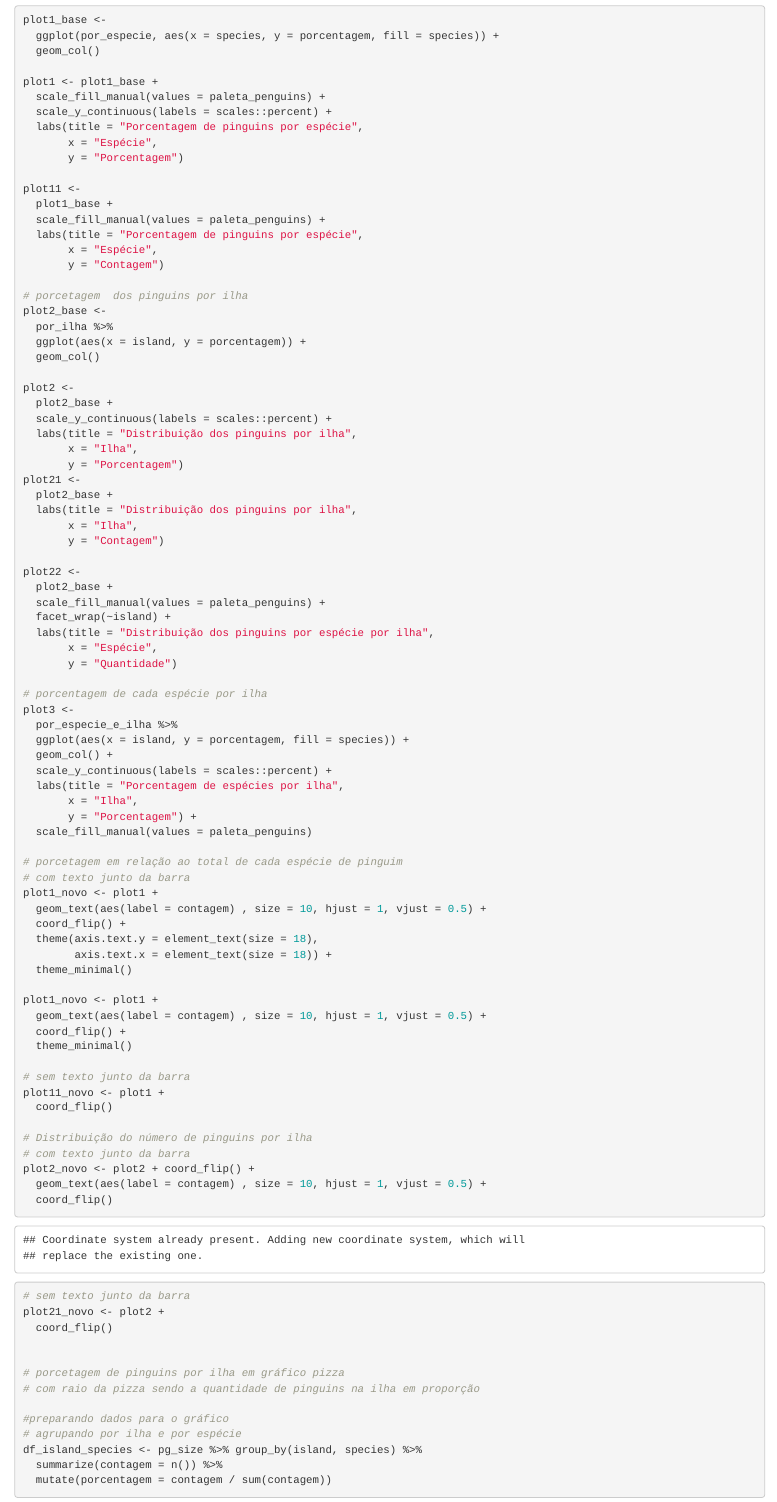
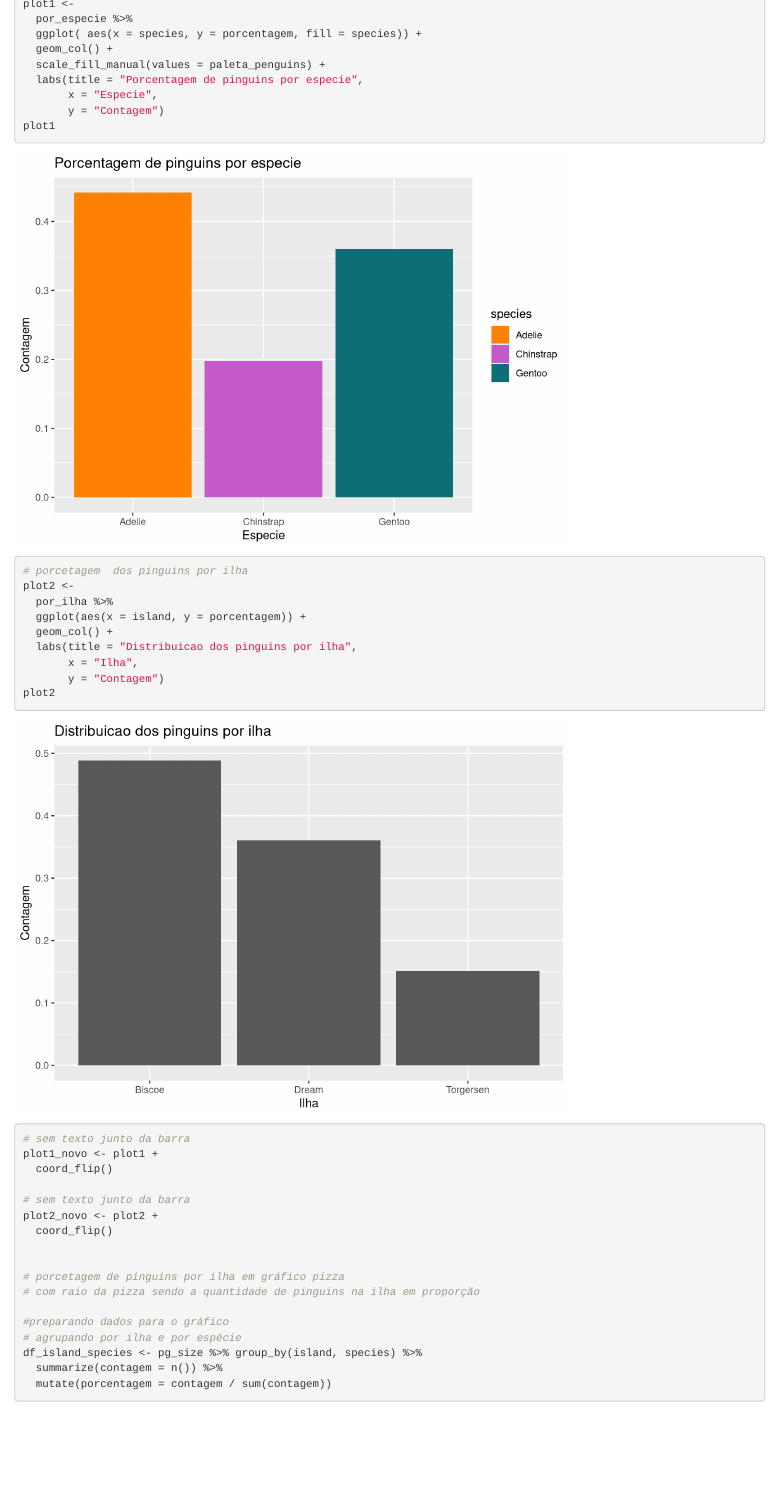
Before and after one commit to ddanieldma/A2_asla, an R Markdown document (A2_markdown.Rmd): the page in a window 1100 px wide, from 2280 px down before the commit and from 2180 px down after it. Rendered offline with R 4.5, knitr and Pandoc, with nearby package versions; code that draws random numbers runs with fixed seeds of ours.

Commit message:
melhoria na minha parte

```diff
--- a/A2_markdown.Rmd
+++ b/A2_markdown.Rmd
@@ -85,84 +86,30 @@ por_especie_e_ilha <- pg_size %>% group_by(island, species) %>%
 
-plot1_base <-
-  ggplot(por_especie, aes(x = species, y = porcentagem, fill = species)) +
-  geom_col()
-
-plot1 <- plot1_base +
+plot1 <-
+  por_especie %>%
+  ggplot( aes(x = species, y = porcentagem, fill = species)) +
+  geom_col() +
   scale_fill_manual(values = paleta_penguins) +
-  scale_y_continuous(labels = scales::percent) +
-  labs(title = "Porcentagem de pinguins por espécie",
-       x = "Espécie",
-       y = "Porcentagem")
-
-plot11 <-
-  plot1_base +
-  scale_fill_manual(values = paleta_penguins) +
-  labs(title = "Porcentagem de pinguins por espécie",
-       x = "Espécie",
+  labs(title = "Porcentagem de pinguins por especie",
+       x = "Especie",
        y = "Contagem")
+plot1
 
 # porcetagem  dos pinguins por ilha
-plot2_base <-
+plot2 <-
   por_ilha %>%
   ggplot(aes(x = island, y = porcentagem)) +
-  geom_col()
-
-plot2 <-
-  plot2_base +
-  scale_y_continuous(labels = scales::percent) +
-  labs(title = "Distribuição dos pinguins por ilha",
-       x = "Ilha",
-       y = "Porcentagem")
-plot21 <-
-  plot2_base +
-  labs(title = "Distribuição dos pinguins por ilha",
+  geom_col() +
+  labs(title = "Distribuicao dos pinguins por ilha",
        x = "Ilha",
        y = "Contagem")
-
-plot22 <-
-  plot2_base +
-  scale_fill_manual(values = paleta_penguins) +
-  facet_wrap(~island) +
-  labs(title = "Distribuição dos pinguins por espécie por ilha",
-       x = "Espécie",
-       y = "Quantidade")
-
-# porcentagem de cada espécie por ilha
-plot3 <-
-  por_especie_e_ilha %>%
-  ggplot(aes(x = island, y = porcentagem, fill = species)) +
-  geom_col() +
-  scale_y_continuous(labels = scales::percent) +
-  labs(title = "Porcentagem de espécies por ilha",
-       x = "Ilha",
-       y = "Porcentagem") +
-  scale_fill_manual(values = paleta_penguins)
-
-# porcetagem em relação ao total de cada espécie de pinguim
-# com texto junto da barra
-plot1_novo <- plot1 +
-  geom_text(aes(label = contagem) , size = 10, hjust = 1, vjust = 0.5) +
-  coord_flip() +
-  theme(axis.text.y = element_text(size = 18),
-        axis.text.x = element_text(size = 18)) +
-  theme_minimal()
-
-plot1_novo <- plot1 +
-  geom_text(aes(label = contagem) , size = 10, hjust = 1, vjust = 0.5) +
-  coord_flip() +
-  theme_minimal()
+plot2
 
 # sem texto junto da barra
-plot11_novo <- plot1 +
+plot1_novo <- plot1 +
   coord_flip()
 
-# Distribuição do número de pinguins por ilha
-# com texto junto da barra
-plot2_novo <- plot2 + coord_flip() +
-  geom_text(aes(label = contagem) , size = 10, hjust = 1, vjust = 0.5) +
-  coord_flip()
 # sem texto junto da barra
-plot21_novo <- plot2 +
+plot2_novo <- plot2 +
   coord_flip()
 
 
```
Also changed, not shown: A2_markdown.Rmd (29 more changed lines).
